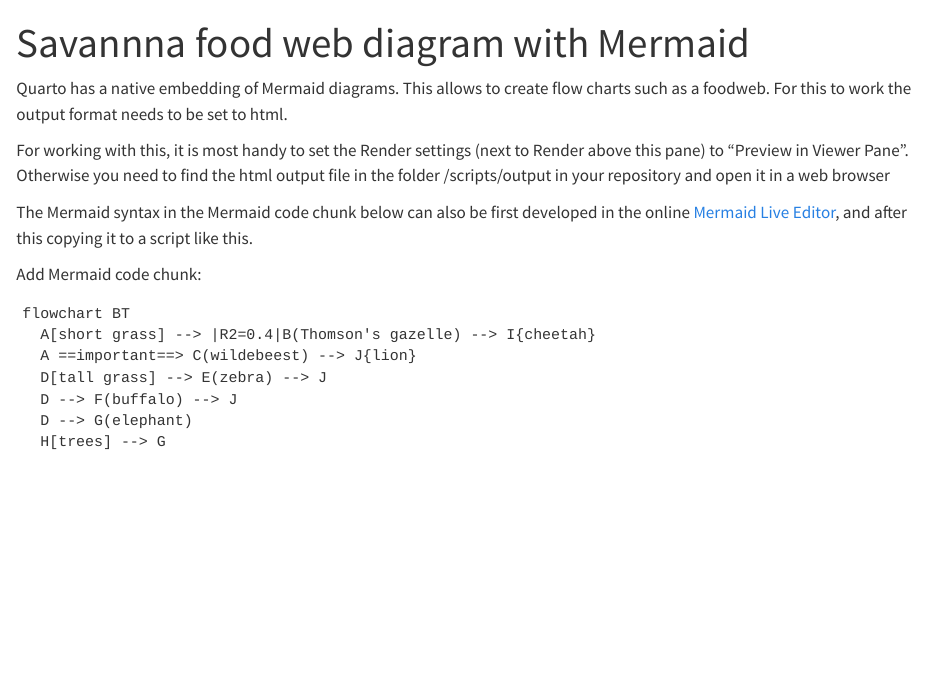
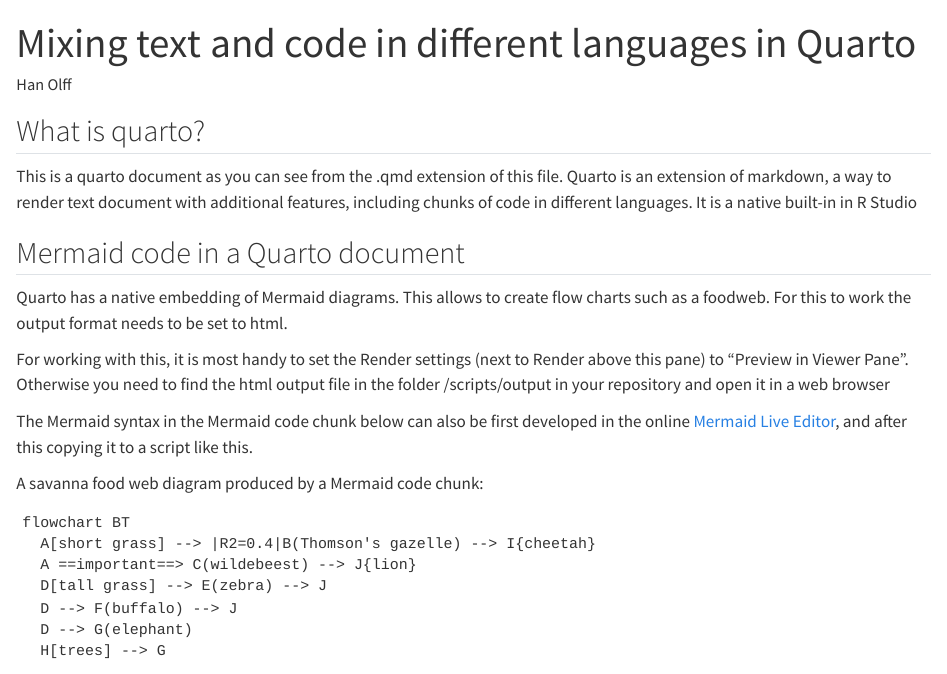
Before and after one commit to OlffLab/2024-LCED-networks, a Quarto document (rscripts/05-working-with-quarto-documents.qmd): the page in a window 1100 px wide, from its top. Rendered offline with R 4.5, knitr and Pandoc in place of Quarto, with nearby package versions.

Commit message:
documentation update

````diff
--- a/rscripts/05-working-with-quarto-documents.qmd
+++ b/rscripts/05-working-with-quarto-documents.qmd
@@ -1,5 +1,6 @@
 ---
-title: "Savannna food web diagram with Mermaid"
+title: "Mixing text and code in different languages in Quarto"
+author: "Han Olff"
 format:
   html:
     mermaid: {}
@@ -7,6 +8,11 @@
   chunk_output_type: console
 ---
 
+## What is quarto?
+This is a quarto document as you can see from the .qmd extension of this file. Quarto is an extension of markdown, a way to render text document with additional features, including chunks of code in different languages. It is a native built-in in R Studio
+
+
+## Mermaid code in a Quarto document
 Quarto has a native embedding of Mermaid diagrams. This allows to create flow charts such as a foodweb. For this to work the output format needs to be set to html.
 
 For working with this, it is most handy to set the Render settings (next to Render above this pane) to "Preview in Viewer Pane". Otherwise you need to find the html output file in the folder /scripts/output in your repository and open it in a web browser
@@ -19,7 +25,7 @@
 #| eval: true
 library(DiagrammeR)
 ```
-Add Mermaid code chunk:
+A savanna food web diagram produced by a Mermaid code chunk:
 ```{mermaid}
 flowchart BT
   A[short grass] --> |R2=0.4|B(Thomson's gazelle) --> I{cheetah}
````
